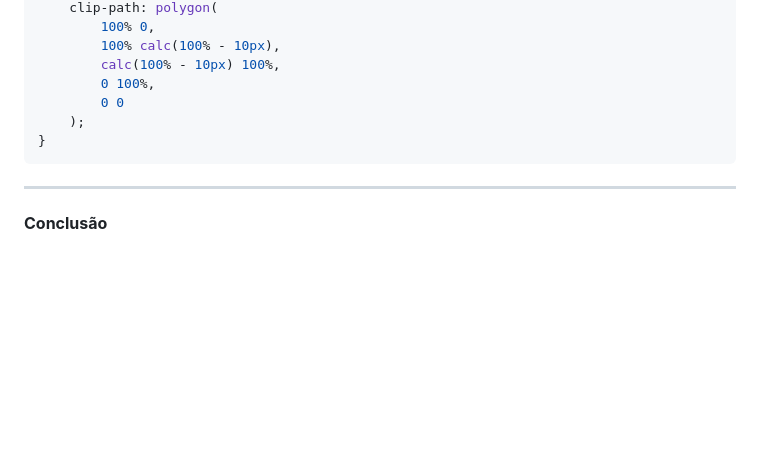
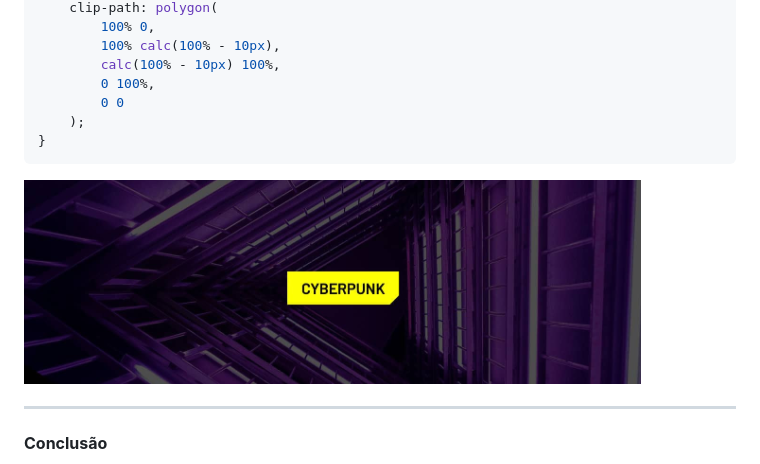
Before and after one commit to HugoHendrix/CodeWiki, a Markdown page: Design-Dev/clippath.md, the part around the change. Drawn GitHub-style; pictures changed too: Design-Dev/cyberpunk.png (added); blank space fills up the shorter version.

Commit message:
Add anotações clip path CSS

````diff
--- a/Design-Dev/clippath.md
+++ b/Design-Dev/clippath.md
@@ -91,6 +91,8 @@ button {
 }
 ```
 
+![cyberpunk](cyberpunk.png)
+
 ---
 
 #### **Conclusão**
````
